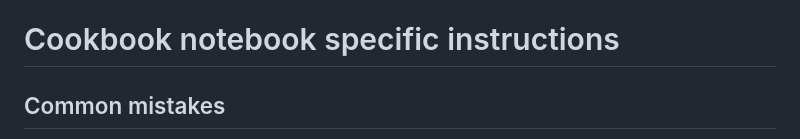
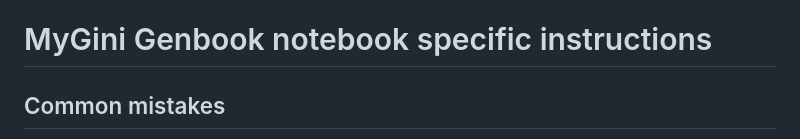
Before and after one commit to AnticipatedD/AnticipatedD, a Markdown page: MyGini-new-API/.gemini/styleguide.md, the part around the change. Drawn GitHub-style.

Commit message:
Update styleguide with correct notebook name

```diff
--- a/MyGini-new-API/.gemini/styleguide.md
+++ b/MyGini-new-API/.gemini/styleguide.md
@@ -17,7 +17,7 @@ This guide is mostly about the python content and the notebook, but don't forget
   selecting a model) should always be the same so it's easier for the reader to go directly to the specific content.
 * **Performance:** While readability is paramount, code should be efficient.
 
-# Cookbook notebook specific instructions
+# MyGini Genbook notebook specific instructions
 
 ## Common mistakes
 
```
